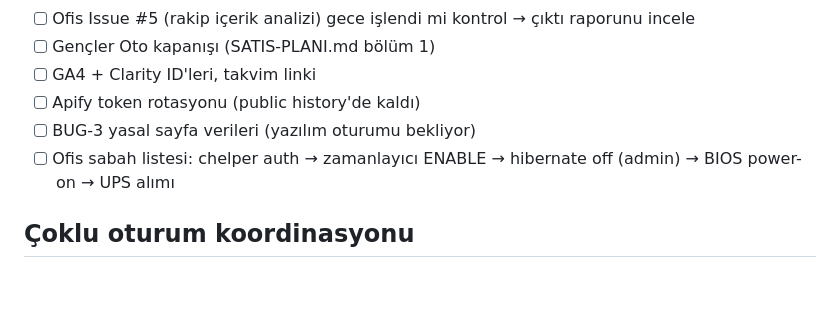
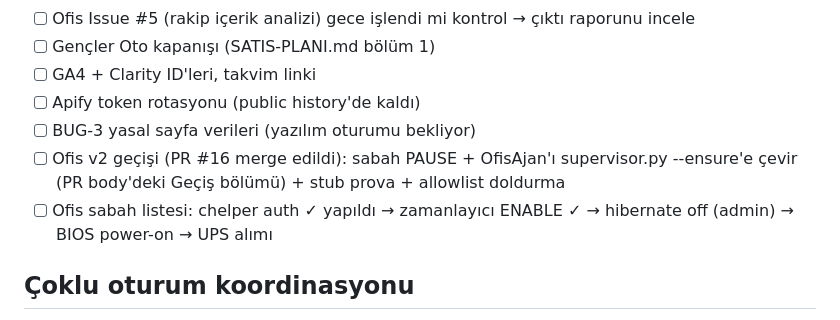
Before and after one commit to Caylak270/servispilot-web, a Markdown page: AGENTS.md, the part around the change. Rendered like a GitHub page; blank space fills up the shorter version.

Commit message:
hafiza: faz A merge + sabah gecis listesi

```diff
--- a/AGENTS.md
+++ b/AGENTS.md
@@ -51,7 +51,8 @@ Kural: **içerik, reklam veya satış işi yapılmadan önce ilgili raporun gün
 - [ ] GA4 + Clarity ID'leri, takvim linki
 - [ ] Apify token rotasyonu (public history'de kaldı)
 - [ ] BUG-3 yasal sayfa verileri (yazılım oturumu bekliyor)
-- [ ] Ofis sabah listesi: chelper auth → zamanlayıcı ENABLE → hibernate off (admin) → BIOS power-on → UPS alımı
+- [ ] Ofis v2 geçişi (PR #16 merge edildi): sabah PAUSE + OfisAjan'ı supervisor.py --ensure'e çevir (PR body'deki Geçiş bölümü) + stub prova + allowlist doldurma
+- [ ] Ofis sabah listesi: chelper auth ✓ yapıldı → zamanlayıcı ENABLE ✓ → hibernate off (admin) → BIOS power-on → UPS alımı
 
 ## Çoklu oturum koordinasyonu
 
```
